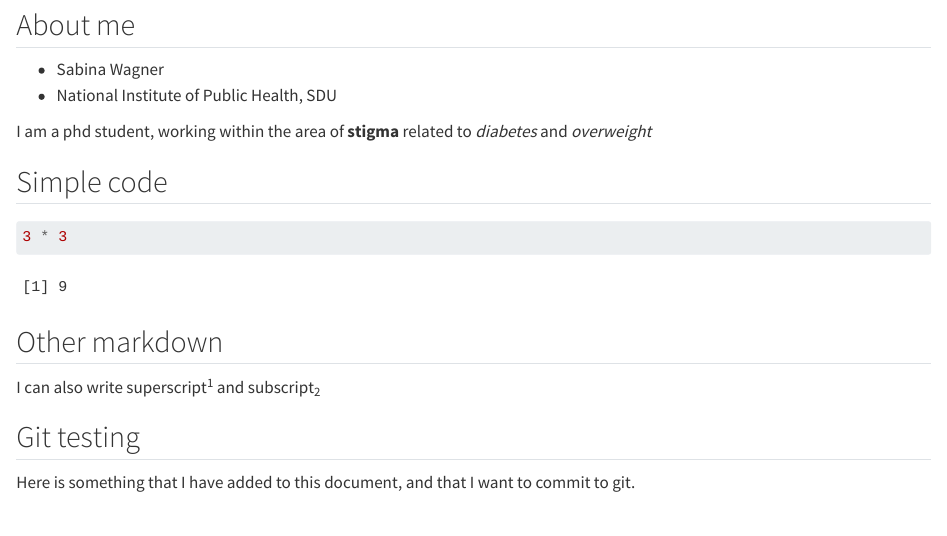
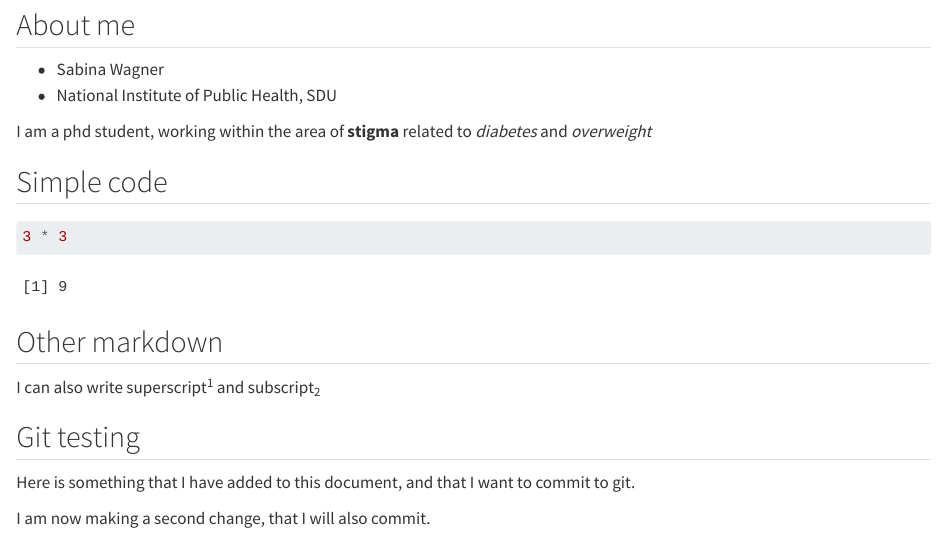
Before and after one commit to SabinaWagner/LearningR, a Quarto document (doc/learning.qmd): the page in a window 1100 px wide, from 460 px down. Rendered offline with R 4.5, knitr and Pandoc in place of Quarto, with nearby package versions.

Commit message:
Added another test sentence

```diff
--- a/doc/learning.qmd
+++ b/doc/learning.qmd
@@ -29,3 +29,5 @@ I can also write superscript^1^ and subscript~2~
 ## Git testing
 
 Here is something that I have added to this document, and that I want to commit to git.
+
+I am now making a second change, that I will also commit.
```
